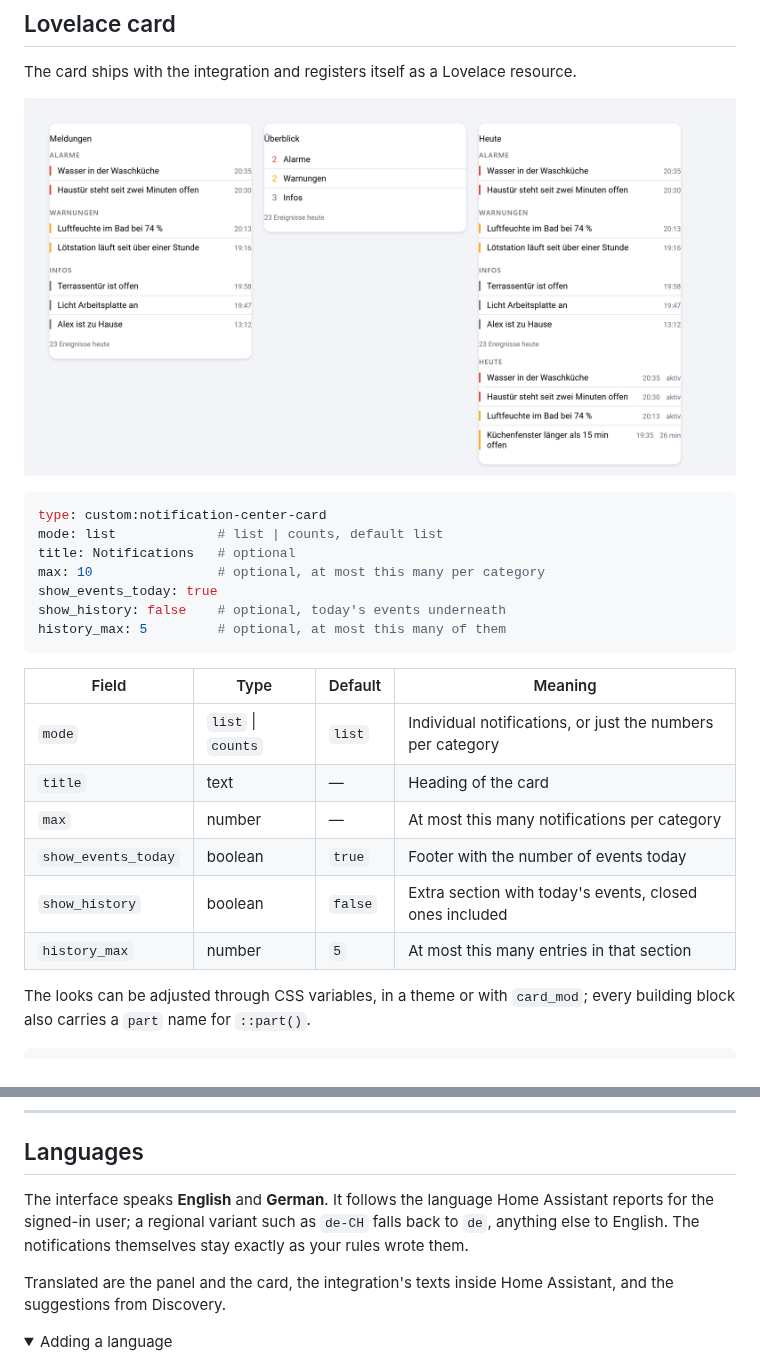
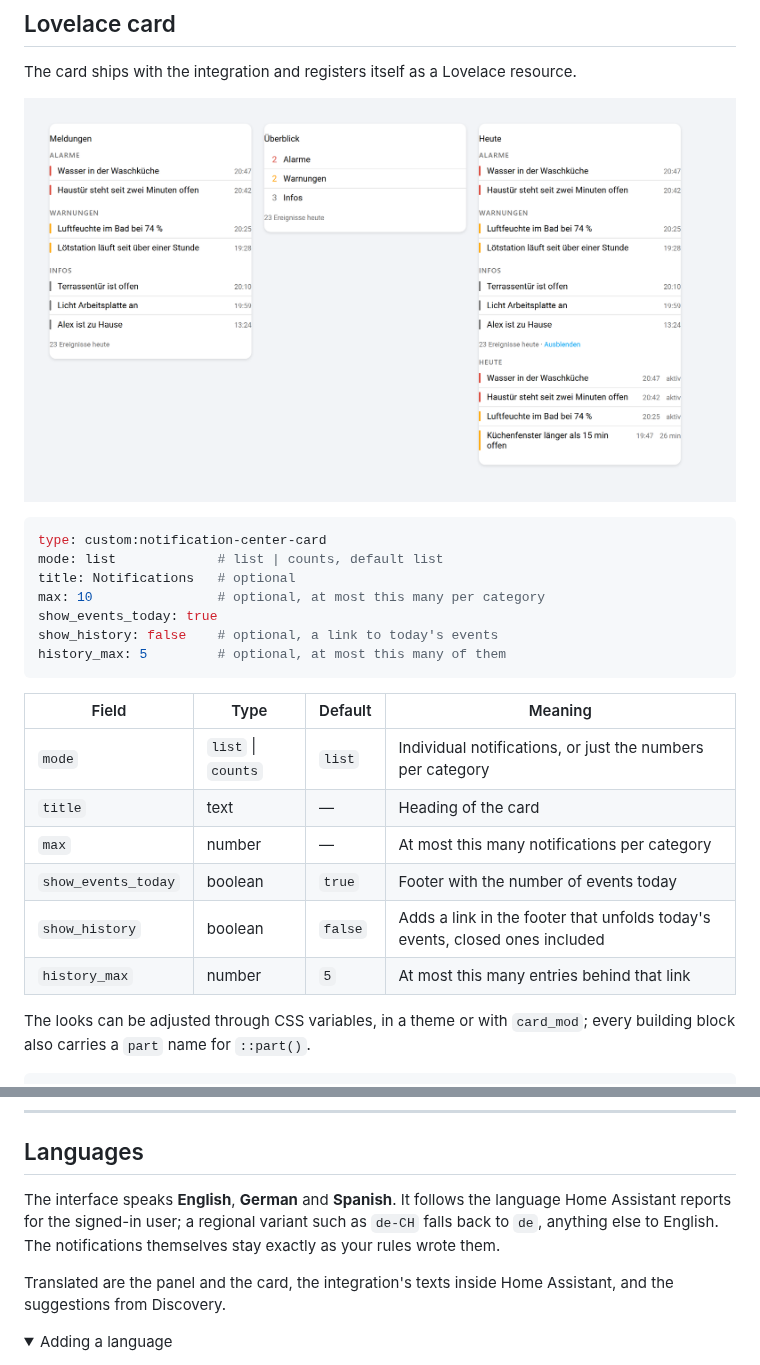
Before and after one commit to DaFlouw/notification_center, a Markdown page: README.md, 2 parts joined by grey strips. Drawn GitHub-style; pictures changed too: docs/img/karte.png; folded sections open.

````diff
--- a/README.md
+++ b/README.md
@@ -179,7 +179,7 @@ mode: list             # list | counts, default list
 title: Notifications   # optional
 max: 10                # optional, at most this many per category
 show_events_today: true
-show_history: false    # optional, today's events underneath
+show_history: false    # optional, a link to today's events
 history_max: 5         # optional, at most this many of them
 ```
 
@@ -189,8 +189,8 @@ history_max: 5         # optional, at most this many of them
 | `title` | text | — | Heading of the card |
 | `max` | number | — | At most this many notifications per category |
 | `show_events_today` | boolean | `true` | Footer with the number of events today |
-| `show_history` | boolean | `false` | Extra section with today's events, closed ones included |
-| `history_max` | number | `5` | At most this many entries in that section |
+| `show_history` | boolean | `false` | Adds a link in the footer that unfolds today's events, closed ones included |
+| `history_max` | number | `5` | At most this many entries behind that link |
 
 The looks can be adjusted through CSS variables, in a theme or with `card_mod`; every building block also carries a `part` name for `::part()`.
 
@@ -309,7 +311,7 @@ The history analysis prefers Home Assistant's long-term statistics — for seven
 
 ## Languages
 
-The interface speaks **English** and **German**. It follows the language Home Assistant reports for the signed-in user; a regional variant such as `de-CH` falls back to `de`, anything else to English. The notifications themselves stay exactly as your rules wrote them.
+The interface speaks **English**, **German** and **Spanish**. It follows the language Home Assistant reports for the signed-in user; a regional variant such as `de-CH` falls back to `de`, anything else to English. The notifications themselves stay exactly as your rules wrote them.
 
 Translated are the panel and the card, the integration's texts inside Home Assistant, and the suggestions from Discovery.
 
````
Also changed, not shown: other parts of README.md (+3 -1 lines), README.de.md (+9 -5 lines), 10 other files.
